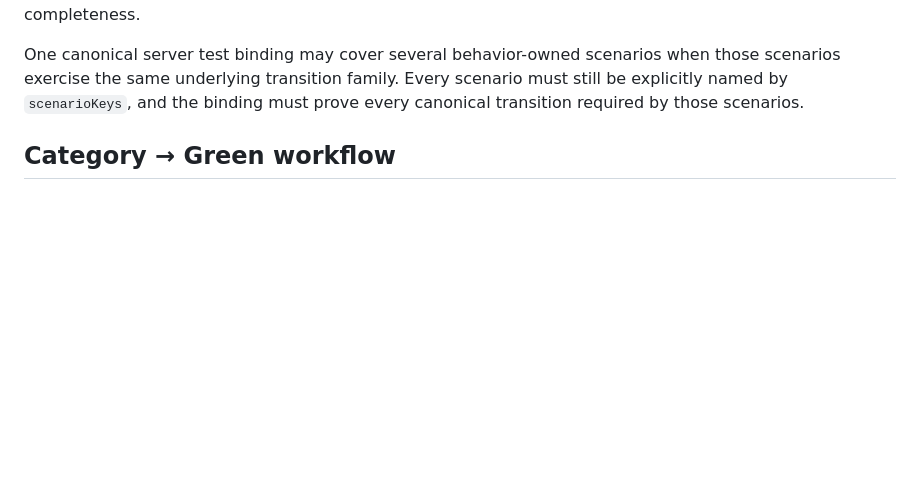
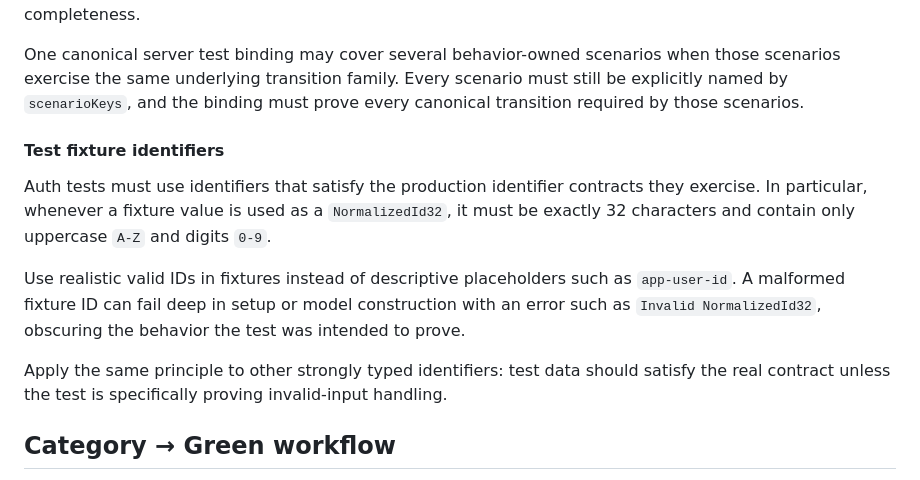
Before and after one commit to LagoVista/UserAdmin, a Markdown page: auth-model/CATEGORY-TO-GREEN.md, the part around the change. GitHub-like rendering; blank space fills up the shorter version.

Commit message:
Document NormalizedId32 test fixture requirement

```diff
--- a/auth-model/CATEGORY-TO-GREEN.md
+++ b/auth-model/CATEGORY-TO-GREEN.md
@@ -168,6 +168,14 @@ Mocks are appropriate for infrastructure seams that are not themselves the authe
 Do **not** mock the manager/domain/security operation whose behavior the scenario claims to prove. A handler test that returns a prearranged result from a mocked underlying manager proves handler branching only; it does not prove the underlying authentication behavior and is insufficient by itself for authored test completeness.
 
 One canonical server test binding may cover several behavior-owned scenarios when those scenarios exercise the same underlying transition family. Every scenario must still be explicitly named by `scenarioKeys`, and the binding must prove every canonical transition required by those scenarios.
+
+#### Test fixture identifiers
+
+Auth tests must use identifiers that satisfy the production identifier contracts they exercise. In particular, whenever a fixture value is used as a `NormalizedId32`, it must be exactly 32 characters and contain only uppercase `A-Z` and digits `0-9`.
+
+Use realistic valid IDs in fixtures instead of descriptive placeholders such as `app-user-id`. A malformed fixture ID can fail deep in setup or model construction with an error such as `Invalid NormalizedId32`, obscuring the behavior the test was intended to prove.
+
+Apply the same principle to other strongly typed identifiers: test data should satisfy the real contract unless the test is specifically proving invalid-input handling.
 
 ## Category → Green workflow
 
```
